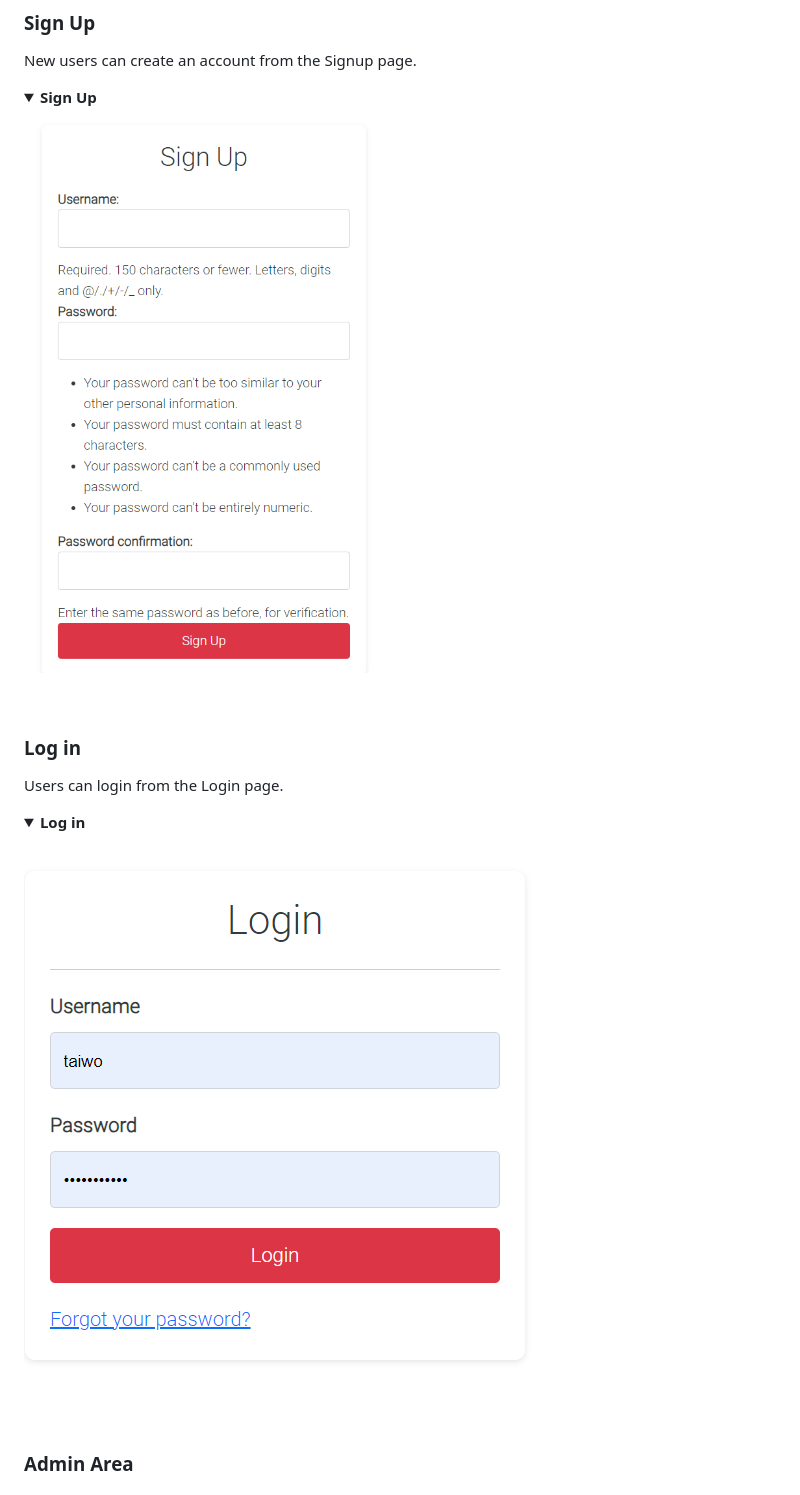
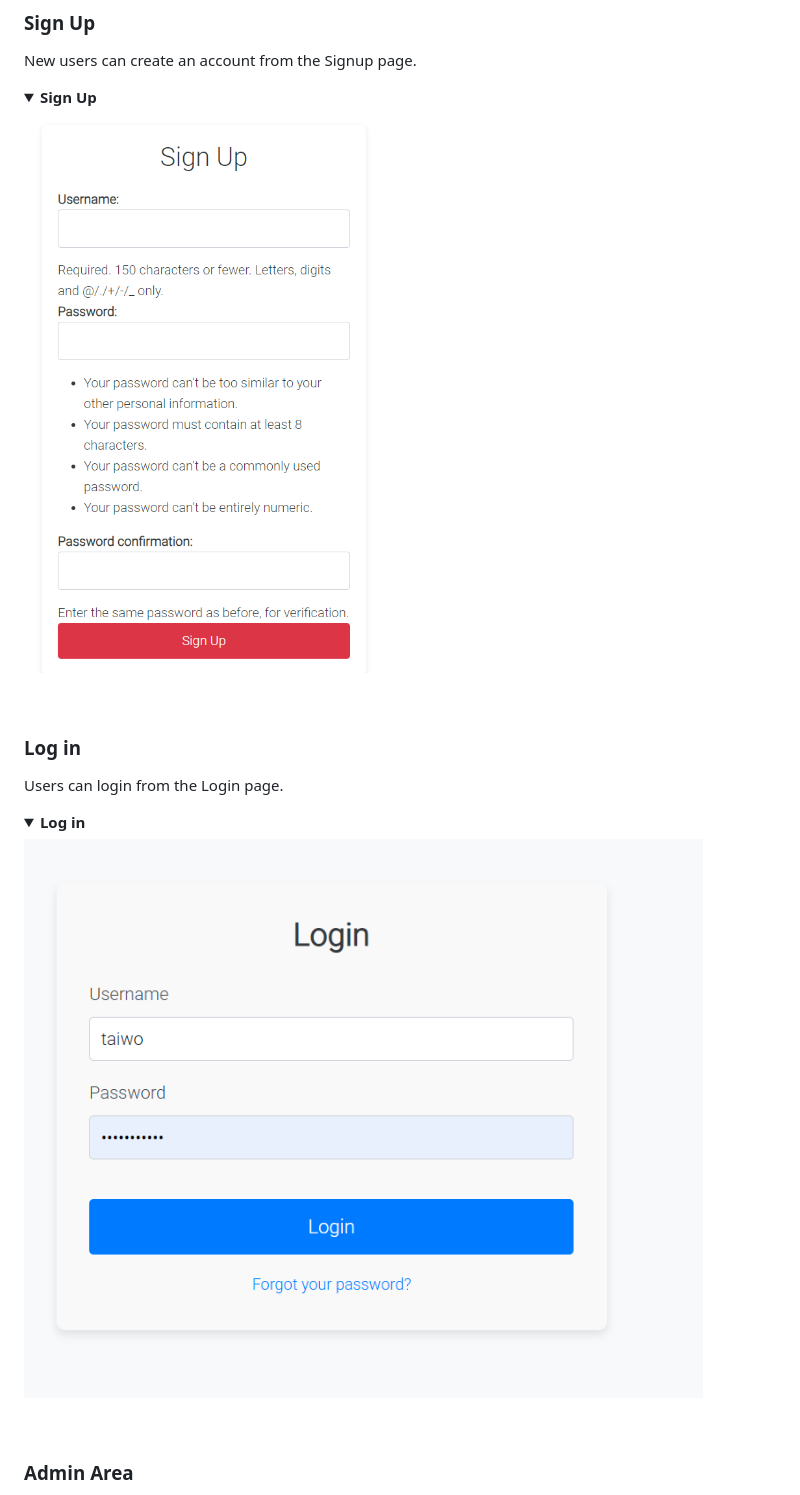
Before and after one commit to Taiwoogbonyomi/Food_Blog, a Markdown page: README.md, the part around the change printed below. Rendered like a GitHub page; pictures changed too: readme/assets/images/log-in.png (deleted), readme/assets/images/login.png (added); folded sections open.

```diff
--- a/README.md
+++ b/README.md
@@ -105,7 +129,7 @@ New users can create an account from the Signup page.
 
 <details><summary><b>Sign Up</b></summary>
 
-![Screenshot of Signup page](/readme/assets/images/sign-up.png)
+![Screenshot of Signup page](./readme/assets/images/sign-up.png)
 </details><br/>
 
 ### **Log in**
@@ -113,7 +137,7 @@ Users can login from the Login page.
 
 <details><summary><b>Log in</b></summary>
 
-![Screenshot of Login page](/readme/assets/images/log-in.png)
+![Screenshot of Login page](./readme/assets/images/login.png)
 </details><br/>
 
 ### **Admin Area**
```
Also changed, not shown: other parts of README.md (+36 -16 lines), readme/assets/images/categories-page.png (added), readme/assets/images/home-page.png, readme/assets/images/responsive-design.png, readme/assets/images/view-recipe and add-comment.png.
